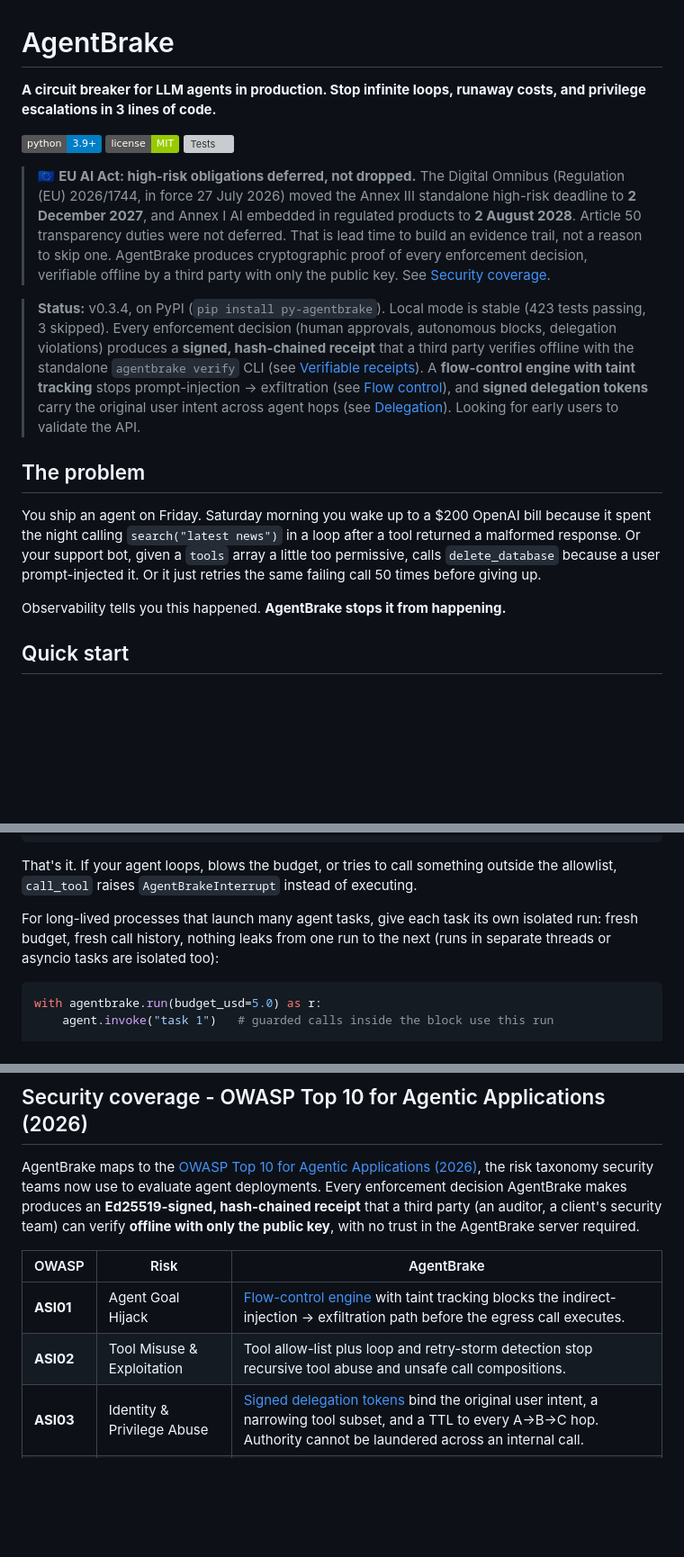
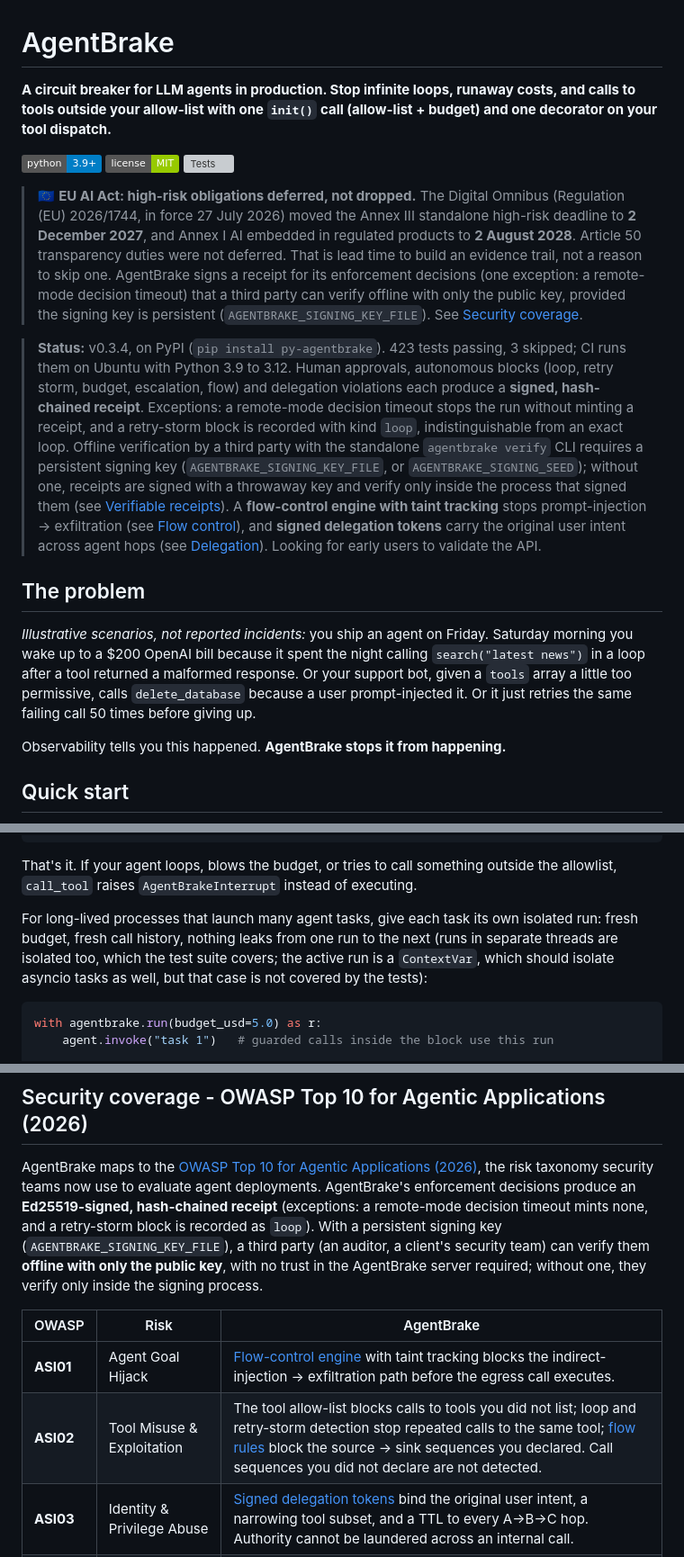
Before and after one commit to BOSSMETALIQUE/agentbrake, a Markdown page: README.md, 3 parts joined by grey strips. Shown at 90% size. Drawn GitHub-style; badges without logos; blank space fills up the shorter version; grey boxes are pictures that could not be loaded.

````diff
--- a/README.md
+++ b/README.md
@@ -1,6 +1,6 @@
 # AgentBrake
 
-**A circuit breaker for LLM agents in production. Stop infinite loops, runaway costs, and privilege escalations in 3 lines of code.**
+**A circuit breaker for LLM agents in production. Stop infinite loops, runaway costs, and calls to tools outside your allow-list with one `init()` call (allow-list + budget) and one decorator on your tool dispatch.**
 
 <p>
   <img alt="Python 3.9+" src="https://img.shields.io/badge/python-3.9%2B-blue">
@@ -8,13 +8,13 @@
   <a href="https://github.com/BOSSMETALIQUE/agentbrake/actions"><img alt="Tests" src="https://github.com/BOSSMETALIQUE/agentbrake/actions/workflows/tests.yml/badge.svg"></a>
 </p>
 
-> 🇪🇺 **EU AI Act: high-risk obligations deferred, not dropped.** The Digital Omnibus (Regulation (EU) 2026/1744, in force 27 July 2026) moved the Annex III standalone high-risk deadline to **2 December 2027**, and Annex I AI embedded in regulated products to **2 August 2028**. Article 50 transparency duties were not deferred. That is lead time to build an evidence trail, not a reason to skip one. AgentBrake produces cryptographic proof of every enforcement decision, verifiable offline by a third party with only the public key. See [Security coverage](#security-coverage---owasp-top-10-for-agentic-applications-2026).
+> 🇪🇺 **EU AI Act: high-risk obligations deferred, not dropped.** The Digital Omnibus (Regulation (EU) 2026/1744, in force 27 July 2026) moved the Annex III standalone high-risk deadline to **2 December 2027**, and Annex I AI embedded in regulated products to **2 August 2028**. Article 50 transparency duties were not deferred. That is lead time to build an evidence trail, not a reason to skip one. AgentBrake signs a receipt for its enforcement decisions (one exception: a remote-mode decision timeout) that a third party can verify offline with only the public key, provided the signing key is persistent (`AGENTBRAKE_SIGNING_KEY_FILE`). See [Security coverage](#security-coverage---owasp-top-10-for-agentic-applications-2026).
 
-> **Status:** v0.3.4, on PyPI (`pip install py-agentbrake`). Local mode is stable (423 tests passing, 3 skipped). Every enforcement decision (human approvals, autonomous blocks, delegation violations) produces a **signed, hash-chained receipt** that a third party verifies offline with the standalone `agentbrake verify` CLI (see [Verifiable receipts](#verifiable-receipts)). A **flow-control engine with taint tracking** stops prompt-injection → exfiltration (see [Flow control](#flow-control-taint-tracking)), and **signed delegation tokens** carry the original user intent across agent hops (see [Delegation](#delegation-inter-agent-trust)). Looking for early users to validate the API.
+> **Status:** v0.3.4, on PyPI (`pip install py-agentbrake`). 423 tests passing, 3 skipped; CI runs them on Ubuntu with Python 3.9 to 3.12. Human approvals, autonomous blocks (loop, retry storm, budget, escalation, flow) and delegation violations each produce a **signed, hash-chained receipt**. Exceptions: a remote-mode decision timeout stops the run without minting a receipt, and a retry-storm block is recorded with kind `loop`, indistinguishable from an exact loop. Offline verification by a third party with the standalone `agentbrake verify` CLI requires a persistent signing key (`AGENTBRAKE_SIGNING_KEY_FILE`, or `AGENTBRAKE_SIGNING_SEED`); without one, receipts are signed with a throwaway key and verify only inside the process that signed them (see [Verifiable receipts](#verifiable-receipts)). A **flow-control engine with taint tracking** stops prompt-injection → exfiltration (see [Flow control](#flow-control-taint-tracking)), and **signed delegation tokens** carry the original user intent across agent hops (see [Delegation](#delegation-inter-agent-trust)). Looking for early users to validate the API.
 
 ## The problem
 
-You ship an agent on Friday. Saturday morning you wake up to a $200 OpenAI bill because it spent the night calling `search("latest news")` in a loop after a tool returned a malformed response. Or your support bot, given a `tools` array a little too permissive, calls `delete_database` because a user prompt-injected it. Or it just retries the same failing call 50 times before giving up.
+*Illustrative scenarios, not reported incidents:* you ship an agent on Friday. Saturday morning you wake up to a $200 OpenAI bill because it spent the night calling `search("latest news")` in a loop after a tool returned a malformed response. Or your support bot, given a `tools` array a little too permissive, calls `delete_database` because a user prompt-injected it. Or it just retries the same failing call 50 times before giving up.
 
 Observability tells you this happened. **AgentBrake stops it from happening.**
 
@@ -39,7 +39,7 @@ def call_tool(name: str, args: dict):
 
 That's it. If your agent loops, blows the budget, or tries to call something outside the allowlist, `call_tool` raises `AgentBrakeInterrupt` instead of executing.
 
-For long-lived processes that launch many agent tasks, give each task its own isolated run: fresh budget, fresh call history, nothing leaks from one run to the next (runs in separate threads or asyncio tasks are isolated too):
+For long-lived processes that launch many agent tasks, give each task its own isolated run: fresh budget, fresh call history, nothing leaks from one run to the next (runs in separate threads are isolated too, which the test suite covers; the active run is a `ContextVar`, which should isolate asyncio tasks as well, but that case is not covered by the tests):
 
 ```python
 with agentbrake.run(budget_usd=5.0) as r:
@@ -574,12 +574,12 @@ We don't compete with these, we complement them. Run AgentBrake as your last lin
 
 ## Security coverage - OWASP Top 10 for Agentic Applications (2026)
 
-AgentBrake maps to the [OWASP Top 10 for Agentic Applications (2026)](https://genai.owasp.org/resource/owasp-top-10-for-agentic-applications-for-2026/), the risk taxonomy security teams now use to evaluate agent deployments. Every enforcement decision AgentBrake makes produces an **Ed25519-signed, hash-chained receipt** that a third party (an auditor, a client's security team) can verify **offline with only the public key**, with no trust in the AgentBrake server required.
+AgentBrake maps to the [OWASP Top 10 for Agentic Applications (2026)](https://genai.owasp.org/resource/owasp-top-10-for-agentic-applications-for-2026/), the risk taxonomy security teams now use to evaluate agent deployments. AgentBrake's enforcement decisions produce an **Ed25519-signed, hash-chained receipt** (exceptions: a remote-mode decision timeout mints none, and a retry-storm block is recorded as `loop`). With a persistent signing key (`AGENTBRAKE_SIGNING_KEY_FILE`), a third party (an auditor, a client's security team) can verify them **offline with only the public key**, with no trust in the AgentBrake server required; without one, they verify only inside the signing process.
 
 | OWASP | Risk | AgentBrake |
 |-------|------|------------|
 | **ASI01** | Agent Goal Hijack | [Flow-control engine](#flow-control-taint-tracking) with taint tracking blocks the indirect-injection → exfiltration path before the egress call executes. |
-| **ASI02** | Tool Misuse & Exploitation | Tool allow-list plus loop and retry-storm detection stop recursive tool abuse and unsafe call compositions. |
+| **ASI02** | Tool Misuse & Exploitation | The tool allow-list blocks calls to tools you did not list; loop and retry-storm detection stop repeated calls to the same tool; [flow rules](#flow-control-taint-tracking) block the source → sink sequences you declared. Call sequences you did not declare are not detected. |
 | **ASI03** | Identity & Privilege Abuse | [Signed delegation tokens](#delegation-inter-agent-trust) bind the original user intent, a narrowing tool subset, and a TTL to every A→B→C hop. Authority cannot be laundered across an internal call. |
 | **ASI08** | Cascading Agent Failures | Circuit-breaker halt-and-escalate: budget and loop limits are hard stops that break the chain before one failure snowballs across steps. |
 | **ASI10** | Rogue Agents | [Verifiable audit trail](#verifiable-receipts) gives post-incident forensics a tamper-evident record of tool calls, autonomous blocks, and human approvals. |
````
Also changed, not shown: other parts of README.md (+3 -3 lines), CHANGELOG.md (+6 -0 lines).
